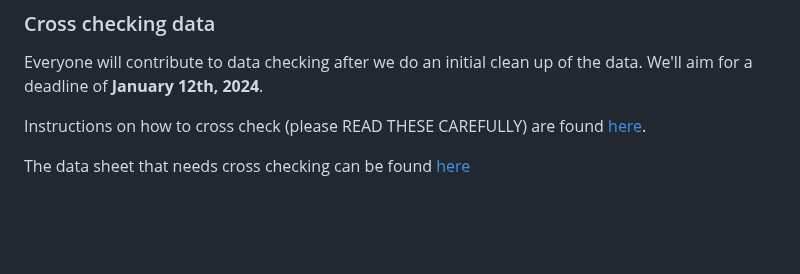
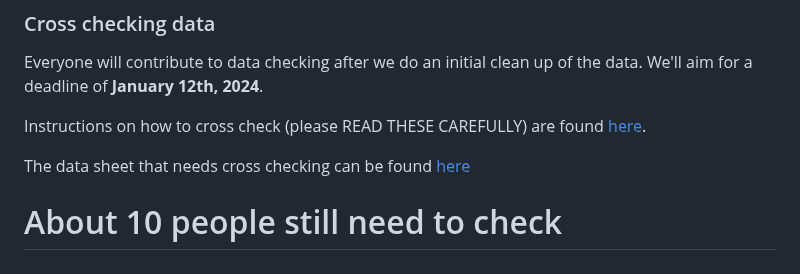
Before and after one commit to daniel1noble/ecoevo_1000, a Markdown page: README.md, the part around the change. Drawn GitHub-style; blank space fills up the shorter version.

Commit message:
About 10 people need to check.

```diff
--- a/README.md
+++ b/README.md
@@ -177,3 +177,5 @@ Everyone will contribute to data checking after we do an initial clean up of the
 Instructions on how to cross check (please READ THESE CAREFULLY) are found [here](https://docs.google.com/document/d/1Clgr0PlUkiQvW6D_4FZhfSUGwgxB70_sEuxeX7SwZgo/edit#heading=h.xtbba2n2kuvf).
 
 The data sheet that needs cross checking can be found [here](https://docs.google.com/spreadsheets/d/1h4nsea8O5pKj6DsL_Hi7CJZ9lhsTMUJiN5fakhSDkuA/edit#gid=0)
+
+# About 10 people still need to check
```
